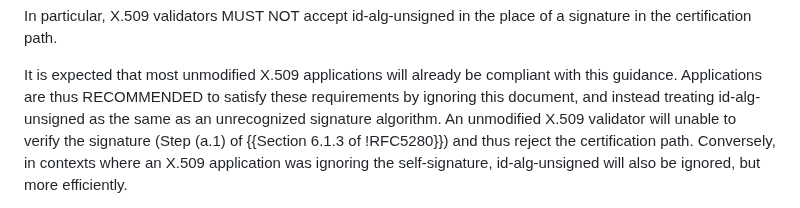
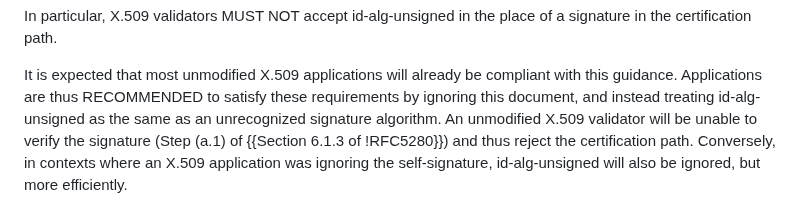
Before and after one commit to davidben/x509-alg-none, a Markdown page: draft-ietf-lamps-x509-alg-none.md, the part around the change. GitHub-like rendering.

Commit message:
Address Erik Kline's comment
https://mailarchive.ietf.org/arch/msg/spasm/gJa_wvGnayskdtJMiBnKfwJ3kvY/

```diff
--- a/draft-ietf-lamps-x509-alg-none.md
+++ b/draft-ietf-lamps-x509-alg-none.md
@@ -218,7 +218,7 @@ It is expected that most unmodified X.509 applications will already be
 compliant with this guidance. Applications are thus RECOMMENDED to satisfy these
 requirements by ignoring this document, and instead treating id-alg-unsigned as
 the same as an unrecognized signature algorithm. An unmodified X.509
-validator will unable to verify the signature (Step (a.1) of
+validator will be unable to verify the signature (Step (a.1) of
 {{Section 6.1.3 of !RFC5280}}) and thus reject the certification path.
 Conversely, in contexts where an X.509 application was ignoring the
 self-signature, id-alg-unsigned will also be ignored, but more efficiently.
```
